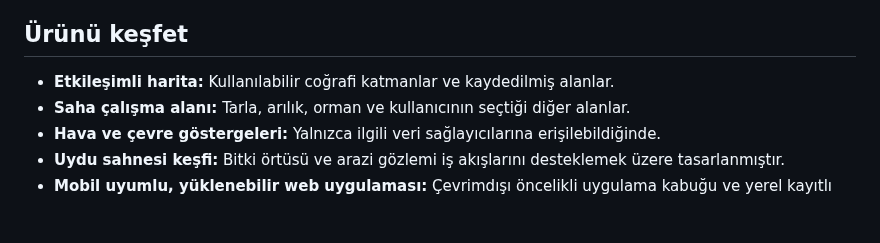
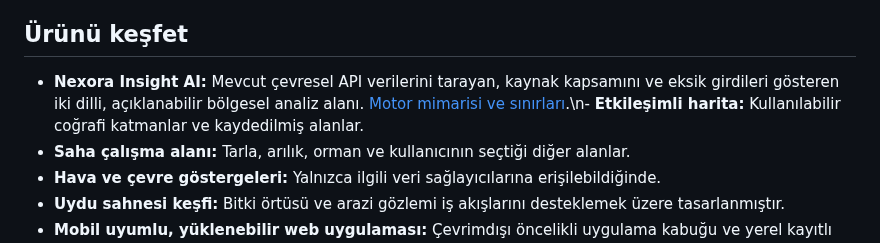
Before and after one commit to Nexora88/nova-forest-ai, a Markdown page: README.tr.md, the part around the change. Drawn GitHub-style; blank space fills up the shorter version.

Commit message:
Integrate Nexora Insight AI into product shell and docs

```diff
--- a/README.tr.md
+++ b/README.tr.md
@@ -46,7 +46,7 @@ Proje, Mustafa Kemal Atatürk'ün bilim, üretim ve toplumsal faydaya verdiği
 
 ## Ürünü keşfet
 
-- **Etkileşimli harita:** Kullanılabilir coğrafi katmanlar ve kaydedilmiş alanlar.
+- **Nexora Insight AI:** Mevcut çevresel API verilerini tarayan, kaynak kapsamını ve eksik girdileri gösteren iki dilli, açıklanabilir bölgesel analiz alanı. [Motor mimarisi ve sınırları](docs/NEXORA_INSIGHT_ENGINE.md).\n- **Etkileşimli harita:** Kullanılabilir coğrafi katmanlar ve kaydedilmiş alanlar.
 - **Saha çalışma alanı:** Tarla, arılık, orman ve kullanıcının seçtiği diğer alanlar.
 - **Hava ve çevre göstergeleri:** Yalnızca ilgili veri sağlayıcılarına erişilebildiğinde.
 - **Uydu sahnesi keşfi:** Bitki örtüsü ve arazi gözlemi iş akışlarını desteklemek üzere tasarlanmıştır.
```
